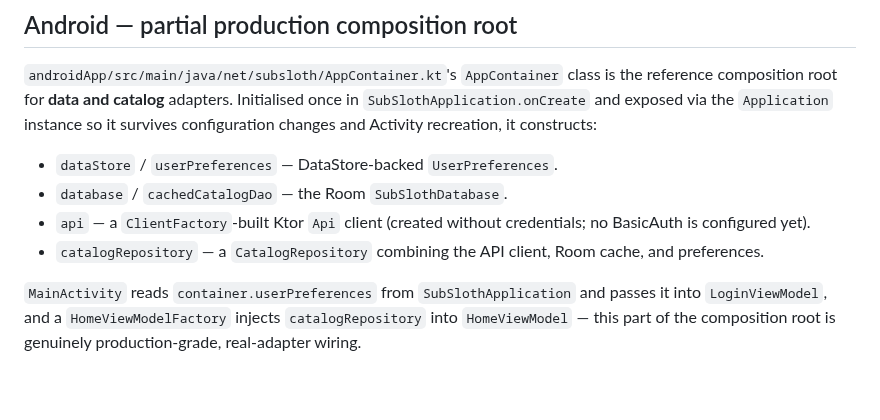
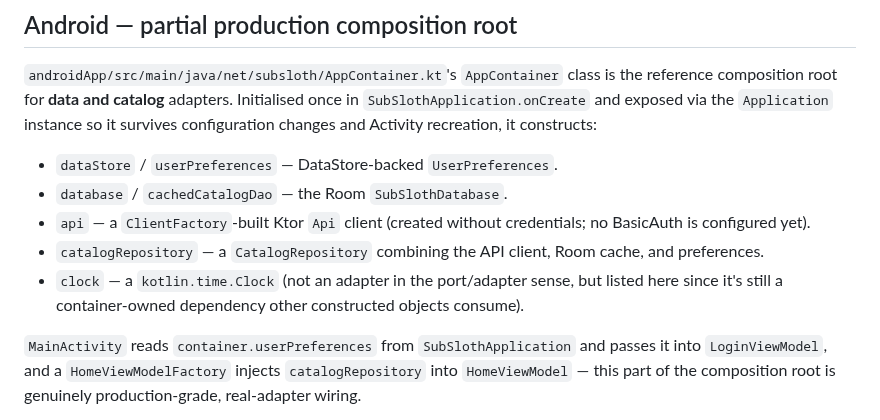
Before and after one commit to knirski/subsloth, a Markdown page: docs/architecture/composition-roots.md, the part around the change. GitHub-like rendering; blank space fills up the shorter version.

Commit message:
docs: mention AppContainer's clock property in composition-roots doc

```diff
--- a/docs/architecture/composition-roots.md
+++ b/docs/architecture/composition-roots.md
@@ -21,6 +21,8 @@ configuration changes and Activity recreation, it constructs:
   is configured yet).
 - `catalogRepository` — a `CatalogRepository` combining the API client, Room cache, and
   preferences.
+- `clock` — a `kotlin.time.Clock` (not an adapter in the port/adapter sense, but listed here
+  since it's still a container-owned dependency other constructed objects consume).
 
 `MainActivity` reads `container.userPreferences` from `SubSlothApplication` and passes it into
 `LoginViewModel`, and a `HomeViewModelFactory` injects `catalogRepository` into `HomeViewModel` —
```
